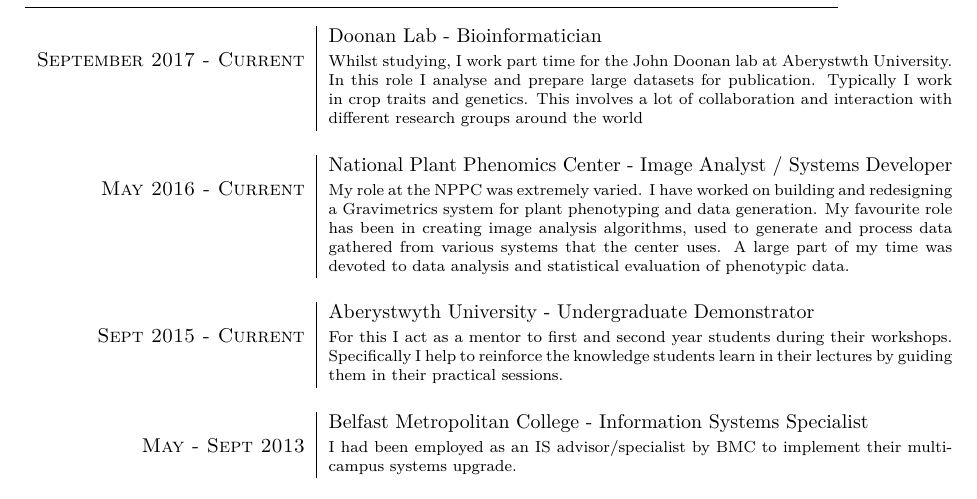
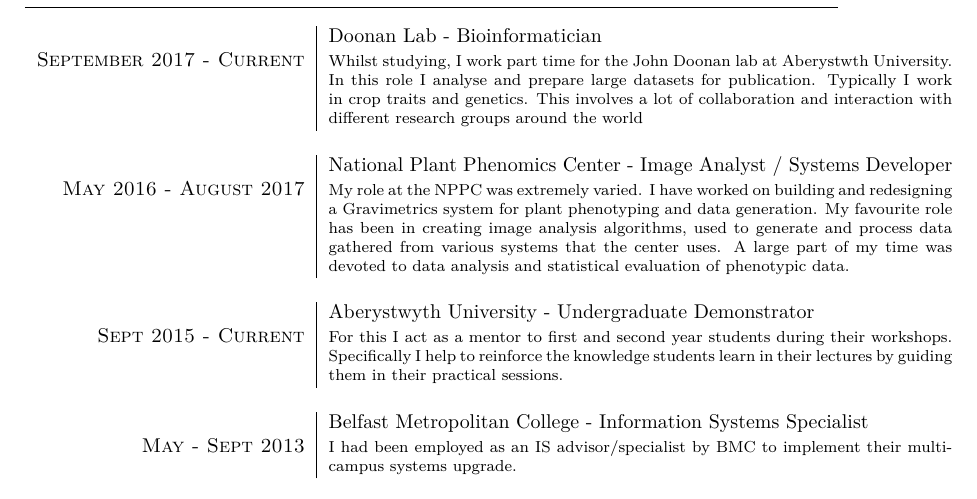
Before and after one commit to SirSharpest/cv, a LaTeX CV (cv.tex): part of page 2 of 2, cut so that both start at the same text. Compiled offline with XeLaTeX.

Commit message:
Fixed the year ending

```diff
--- a/cv.tex
+++ b/cv.tex
@@ -119,7 +119,7 @@
   &Doonan Lab - Bioinformatician \\\textsc{September 2017 - Current}
   &\footnotesize{Whilst studying, I work part time for the John Doonan lab at Aberystwth University. In this role I analyse and prepare large datasets for publication. Typically I work in crop traits and genetics. This involves a lot of collaboration and interaction with different research groups around the world}\\\multicolumn{2}{c}{} \\
 
-  &National Plant Phenomics Center - Image Analyst / Systems Developer \\\textsc{May 2016 - Current}
+  &National Plant Phenomics Center - Image Analyst / Systems Developer \\\textsc{May 2016 - August 2017}
   &\footnotesize{
     My role at the NPPC was extremely varied. I have worked on building and redesigning a Gravimetrics system for plant phenotyping and data generation.
     My favourite role has been in creating image analysis algorithms, used to generate and process data gathered from various systems that the center uses.
```
Also changed, not shown: cv.pdf.
